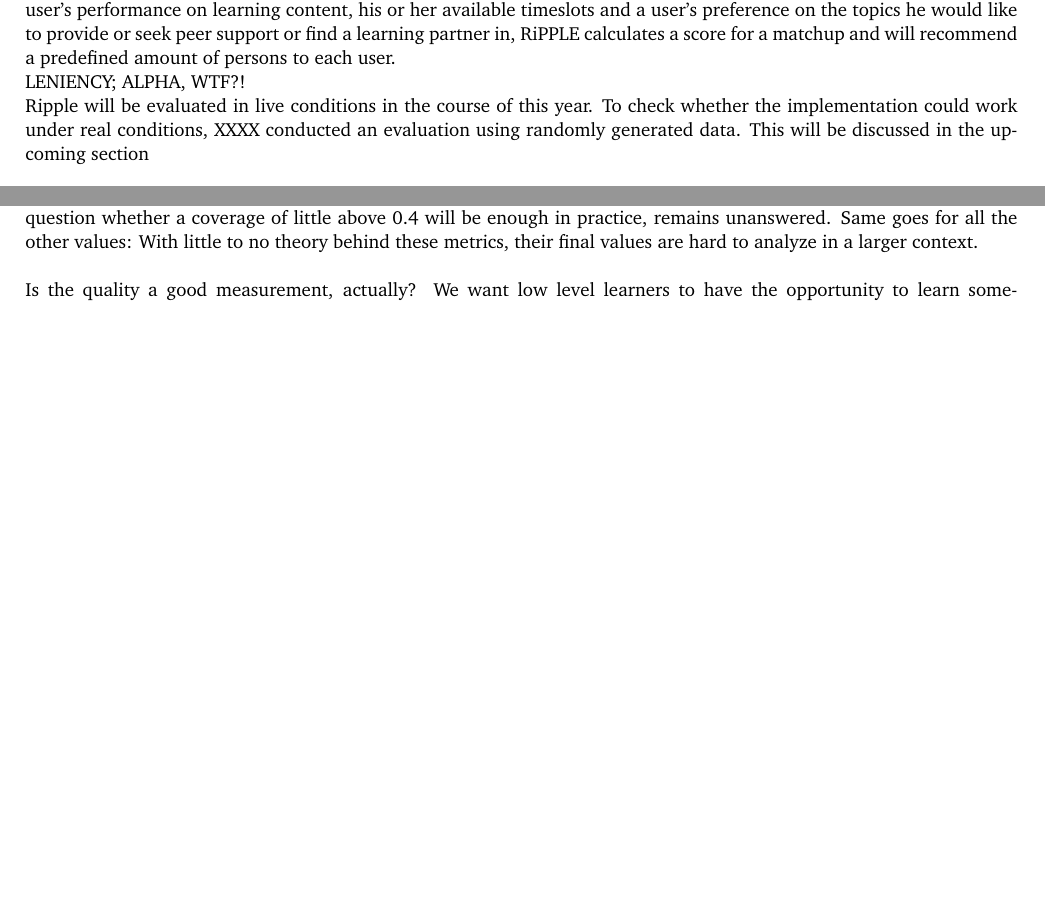
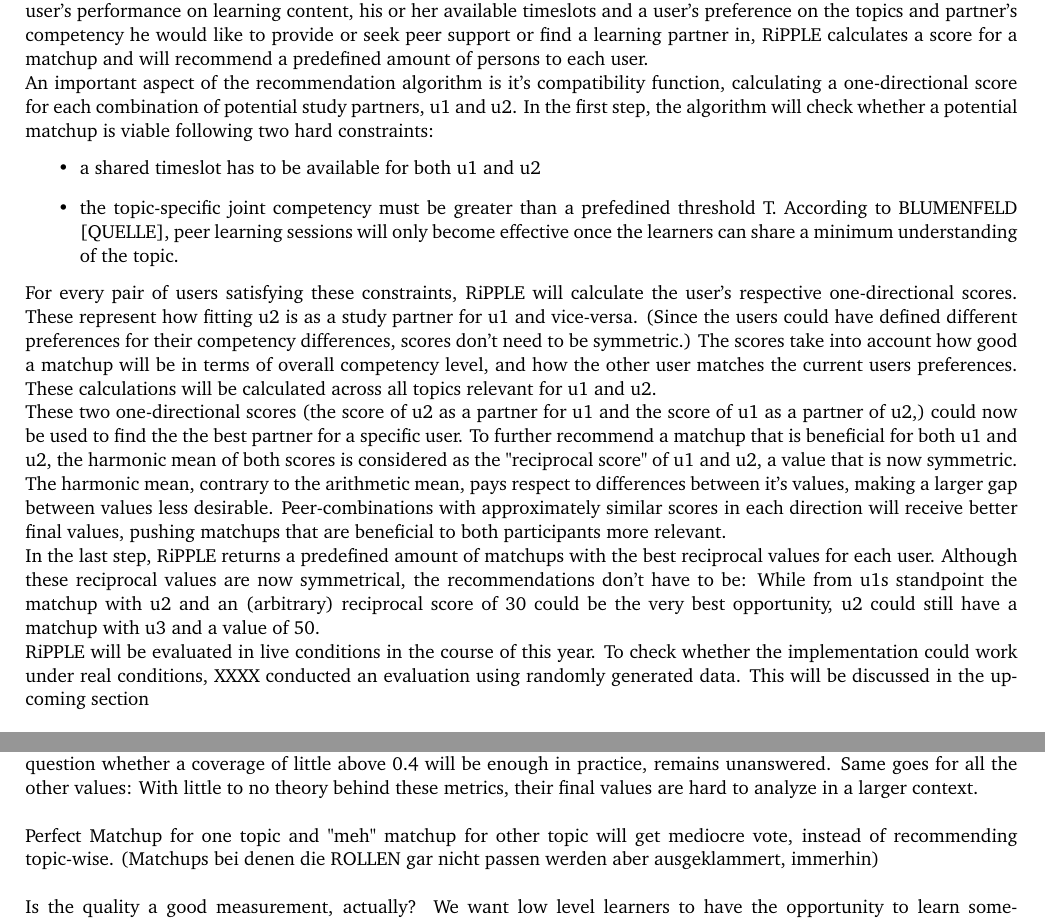
Before and after one commit to PowerPowl/Uni, a LaTeX document (Multimedia Seminar Hausarbeit/Multimedia Seminar.tex): two parts of pages 9 and 11 of 15, joined at a grey line, cut so that both start at the same text, the shorter picture padded with empty space. The pictures show the PDF file Multimedia Seminar Hausarbeit/Multimedia Seminar.pdf that the author committed with the source.

Commit message:
Added full Ripple Algorithm description

```diff
--- a/Multimedia Seminar Hausarbeit/Multimedia Seminar.tex
+++ b/Multimedia Seminar Hausarbeit/Multimedia Seminar.tex
@@ -81,9 +81,16 @@ Explain goals and problems of
 XXX et al. implemented Ripple [capitalization!] to prove their theories.
 \section{RiPPLE}
 "Recommendation in Personalised Peer Learning Environments" [RiPPLE] was designed and developed as a web-based prototype for reciprocal peer recommendation for Learning Purposes. RiPPLE is an adaptive, student-facing, open-source platform with the aim to enable students to engage with others in meaningful learning experiences. Besides RiPPLEs capabilites in providing peer recommendations, it works as a learning platform itself, helping students to co-create and find meaningful learning-content. However, this analysis will focus on RiPPLE as a peer recommendation platform.\\
-Based on user input, RiPPLE will calculate potential matchups for its users. Depending on the competency derived by a user's performance on learning content, his or her available timeslots and a user's preference on the topics he would like to provide or seek peer support or find a learning partner in, RiPPLE calculates a score for a matchup and will recommend a predefined amount of persons to each user.\\
-LENIENCY; ALPHA, WTF?!\\
-Ripple will be evaluated in live conditions in the course of this year. To check whether the implementation could work under real conditions, XXXX conducted an evaluation using randomly generated data. This will be discussed in the upcoming section\\
+Based on user input, RiPPLE will calculate potential matchups for its users. Depending on the competency derived by a user's performance on learning content, his or her available timeslots and a user's preference on the topics and partner's competency he would like to provide or seek peer support or find a learning partner in, RiPPLE calculates a score for a matchup and will recommend a predefined amount of persons to each user.\\
+An important aspect of the recommendation algorithm is it's compatibility function, calculating a one-directional score for each combination of potential study partners, u1 and u2. In the first step, the algorithm will check whether a potential matchup is viable following two hard constraints:
+\begin{itemize}
+	\item a shared timeslot has to be available for both u1 and u2
+	\item the topic-specific joint competency must be greater than a prefedined threshold T. According to BLUMENFELD [QUELLE], peer learning sessions will only become effective once the learners can share a minimum understanding of the topic.
+\end{itemize}
+For every pair of users satisfying these constraints, RiPPLE will calculate the user's respective one-directional scores. These represent how fitting u2 is as a study partner for u1 and vice-versa. (Since the users could have defined different preferences for their competency differences, scores don't need to be symmetric.) The scores take into account how good a matchup will be in terms of overall competency level, and how the other user matches the current users preferences. These calculations will be calculated across all topics relevant for u1 and u2.\\
+These two one-directional scores (the score of u2 as a partner for u1 and the score of u1 as a partner of u2,) could now be used to find the the best partner for a specific user. To further recommend a matchup that is beneficial for both u1 and u2, the harmonic mean of both scores is considered as the "reciprocal score" of u1 and u2, a value that is now symmetric. [QUELLE PRABKAHAR 45] The harmonic mean, contrary to the arithmetic mean, pays respect to differences between it's values, making a larger gap between values less desirable. Peer-combinations with approximately similar scores in each direction will receive better final values, pushing matchups that are beneficial to both participants more relevant.\\
+In the last step, RiPPLE returns a predefined amount of matchups with the best reciprocal values for each user. Although these reciprocal values are now symmetrical, the recommendations don't have to be: While from u1s standpoint the matchup with u2 and an (arbitrary) reciprocal score of 30 could be the very best opportunity, u2 could still have a matchup with u3 and a value of 50.\\
+RiPPLE will be evaluated in live conditions in the course of this year. To check whether the implementation could work under real conditions, XXXX conducted an evaluation using randomly generated data. This will be discussed in the upcoming section\\
 
 \section{Evaluation}
 In order to test RiPPLE's applicability for actual use, Potts et al. designed an experimental setup in which RiPPLE would try to propose recommendations for randomly generated test data. Specific quality measures were designed to assess different fields in which RiPPLE would have to show its capabilities. With satisfying results, RiPPLE would be able to be used under live conditionsin the course of 2018.\\
@@ -115,6 +122,8 @@ Recap of their discussion\\
 Current results are scientifically weak: Lots of assumptions about initial values (e.g. for T), no aims of bounds set to determine whether final values are actually good.\\
 While the values reported from evaluation with artificial data present good metrics to measure the algorithm's performance and suitability for live data, they don't actually evaluate the algorithm, since no targets have been set. The question whether a coverage of little above 0.4 will be enough in practice, remains unanswered. Same goes for all the other values: With little to no theory behind these metrics, their final values are hard to analyze in a larger context.\\
 \\
+Perfect Matchup for one topic and "meh" matchup for other topic will get mediocre vote, instead of recommending topic-wise. (Matchups bei denen die ROLLEN gar nicht passen werden aber ausgeklammert, immerhin)\\
+\\
 Is the quality a good measurement, actually? We want low level learners to have the opportunity to learn something... Should the score of a match not be always close to a medium value? OR does this metric rely too much on the actual values of their skills? Should me measure quality as "How does this matchup go in terms of preferred skill level?\\
 \\
 Another neglected factor is the human factor. Both user buy-in and competence in handling the tool and its demands might influence its use in practice. While this study's goal was explicitly to test the theory and future praxis tests are planned, this topic should be discussed, a major shortcoming of the paper at hand.\\
```
Also changed, not shown: Multimedia Seminar Hausarbeit/Multimedia Seminar.pdf, 3 other files.
